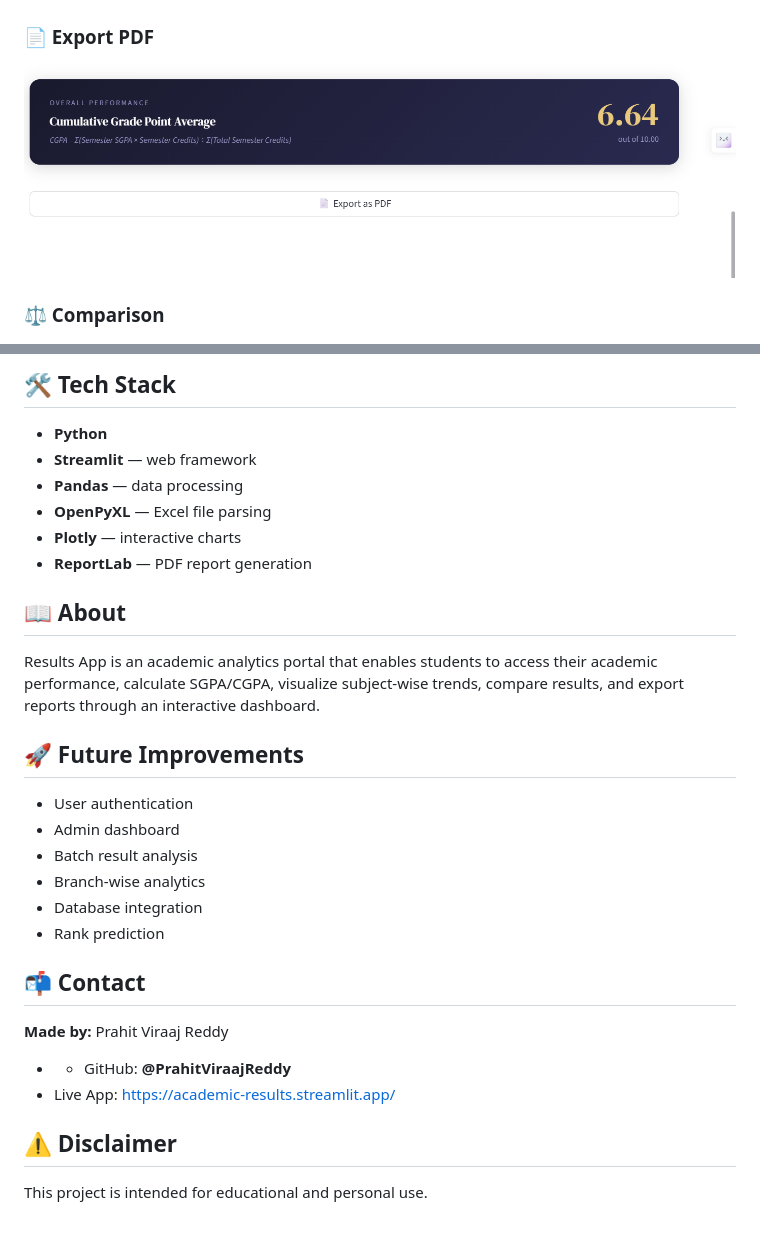
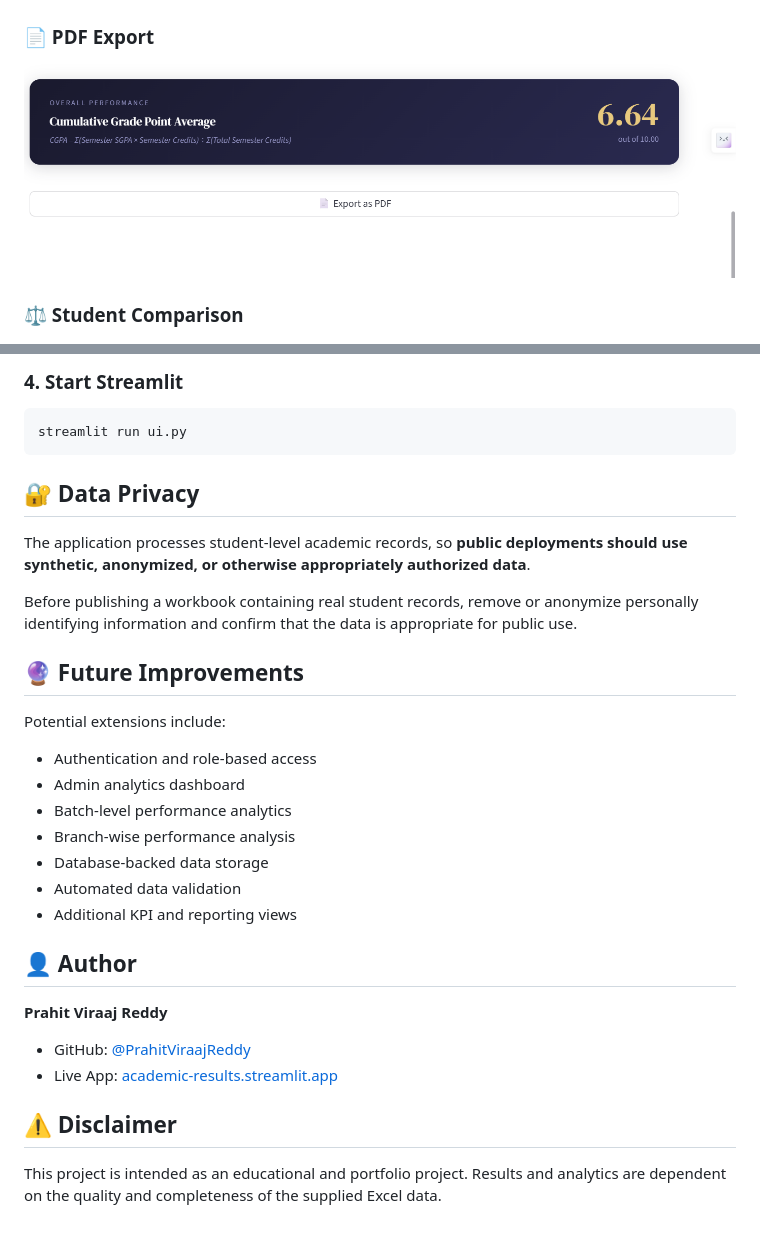
Before and after one commit to PrahitViraajReddy/Results, a Markdown page: README.md, 2 parts joined by grey strips. Drawn GitHub-style.

Commit message:
Polish README for analytics-focused portfolio presentation

````diff
--- a/README.md
+++ b/README.md
@@ -17,9 +48,9 @@ Results App is an academic analytics portal built with Python and Streamlit. It
 ### 💡 Insights
 ![Insights](images/insights.png)
 
-### 📄 Export PDF
-![Export PDF](images/export_pdf.png)
+### 📄 PDF Export
+![PDF Export](images/export_pdf.png)
 
-### ⚖️ Comparison
+### ⚖️ Student Comparison
 ![Comparison](images/comparison.png)
 
@@ -96,33 +140,35 @@ SGPA is only calculated if the student has passed all subjects in that semester
 
-## 🛠️ Tech Stack
+### 4. Start Streamlit
 
-- **Python**
-- **Streamlit** — web framework
-- **Pandas** — data processing
-- **OpenPyXL** — Excel file parsing
-- **Plotly** — interactive charts
-- **ReportLab** — PDF report generation
+```bash
+streamlit run ui.py
+```
 
-## 📖 About
+## 🔐 Data Privacy
 
-Results App is an academic analytics portal that enables students to access their academic performance, calculate SGPA/CGPA, visualize subject-wise trends, compare results, and export reports through an interactive dashboard.
+The application processes student-level academic records, so **public deployments should use synthetic, anonymized, or otherwise appropriately authorized data**.
 
-## 🚀 Future Improvements
+Before publishing a workbook containing real student records, remove or anonymize personally identifying information and confirm that the data is appropriate for public use.
 
-- User authentication
-- Admin dashboard
-- Batch result analysis
-- Branch-wise analytics
-- Database integration
-- Rank prediction
+## 🔮 Future Improvements
 
-## 📬 Contact
+Potential extensions include:
 
-**Made by:** Prahit Viraaj Reddy
+- Authentication and role-based access
+- Admin analytics dashboard
+- Batch-level performance analytics
+- Branch-wise performance analysis
+- Database-backed data storage
+- Automated data validation
+- Additional KPI and reporting views
 
-- - GitHub: **@PrahitViraajReddy**
-- Live App: [https://academic-results.streamlit.app/](https://academic-results.streamlit.app/)
+## 👤 Author
+
+**Prahit Viraaj Reddy**
+
+- GitHub: [@PrahitViraajReddy](https://github.com/PrahitViraajReddy)
+- Live App: [academic-results.streamlit.app](https://academic-results.streamlit.app/)
 
 ## ⚠️ Disclaimer
 
-This project is intended for educational and personal use.
+This project is intended as an educational and portfolio project. Results and analytics are dependent on the quality and completeness of the supplied Excel data.
````
Also changed, not shown: other parts of README.md (+92 -48 lines).
